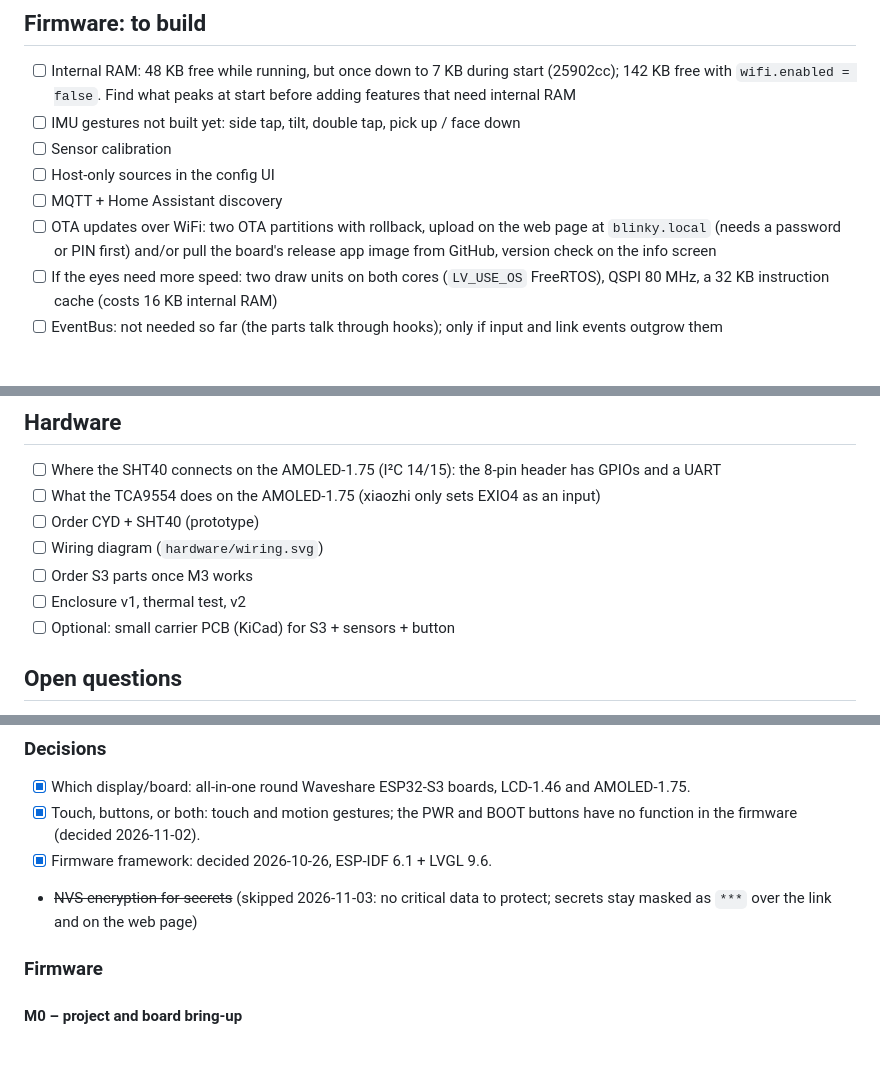
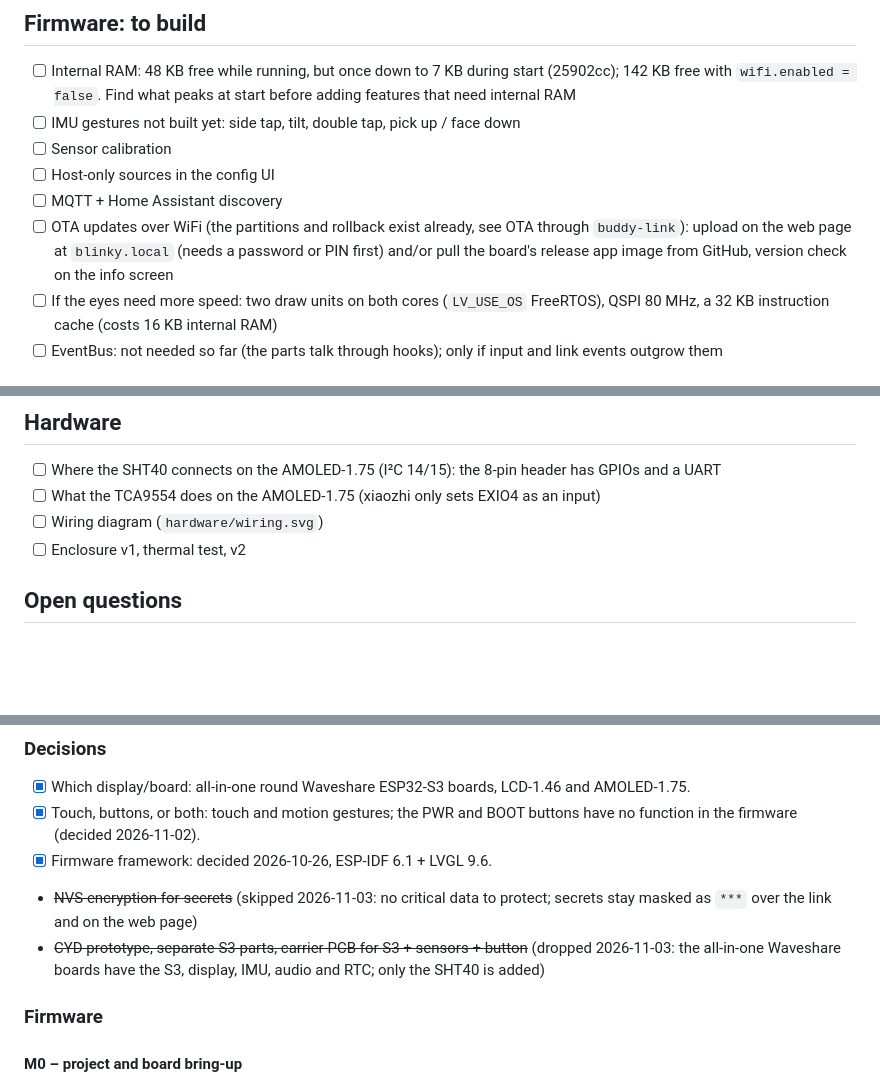
Before and after one commit to StefanRiese/blinky-desk-companion, a Markdown page: TODO.md, 3 parts joined by grey strips. GitHub-like rendering; blank space fills up the shorter version.

Commit message:
TODO: drop the CYD, S3 parts and carrier PCB; OTA over WiFi without the done parts

```diff
--- a/TODO.md
+++ b/TODO.md
@@ -13,9 +13,9 @@
 - [ ] Sensor calibration
 - [ ] Host-only sources in the config UI
 - [ ] MQTT + Home Assistant discovery
-- [ ] OTA updates over WiFi: two OTA partitions with rollback, upload on the web page at
-      `blinky.local` (needs a password or PIN first) and/or pull the board's release app image
-      from GitHub, version check on the info screen
+- [ ] OTA updates over WiFi (the partitions and rollback exist already, see OTA through
+      `buddy-link`): upload on the web page at `blinky.local` (needs a password or PIN first)
+      and/or pull the board's release app image from GitHub, version check on the info screen
 - [ ] If the eyes need more speed: two draw units on both cores (`LV_USE_OS` FreeRTOS), QSPI
       80 MHz, a 32 KB instruction cache (costs 16 KB internal RAM)
 - [ ] EventBus: not needed so far (the parts talk through hooks); only if input and link events
@@ -68,11 +68,8 @@
 - [ ] Where the SHT40 connects on the AMOLED-1.75 (I²C 14/15): the 8-pin header has GPIOs and
       a UART
 - [ ] What the TCA9554 does on the AMOLED-1.75 (xiaozhi only sets EXIO4 as an input)
-- [ ] Order CYD + SHT40 (prototype)
 - [ ] Wiring diagram (`hardware/wiring.svg`)
-- [ ] Order S3 parts once M3 works
 - [ ] Enclosure v1, thermal test, v2
-- [ ] Optional: small carrier PCB (KiCad) for S3 + sensors + button
 
 ## Open questions
 
@@ -94,6 +91,9 @@
 - [x] Firmware framework: decided 2026-10-26, ESP-IDF 6.1 + LVGL 9.6.
 - ~~NVS encryption for secrets~~ (skipped 2026-11-03: no critical data to protect; secrets
   stay masked as `***` over the link and on the web page)
+- ~~CYD prototype, separate S3 parts, carrier PCB for S3 + sensors + button~~ (dropped
+  2026-11-03: the all-in-one Waveshare boards have the S3, display, IMU, audio and RTC; only
+  the SHT40 is added)
 
 ### Firmware
 
```
